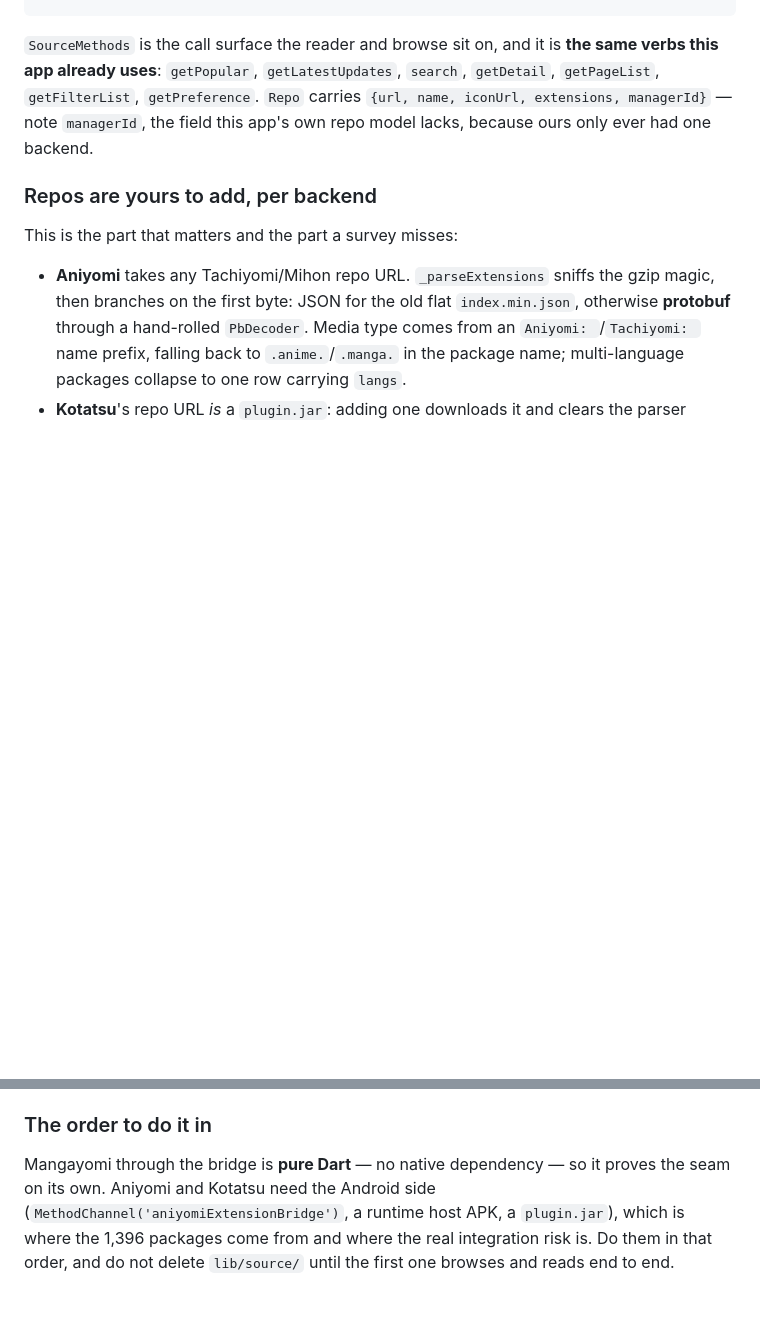
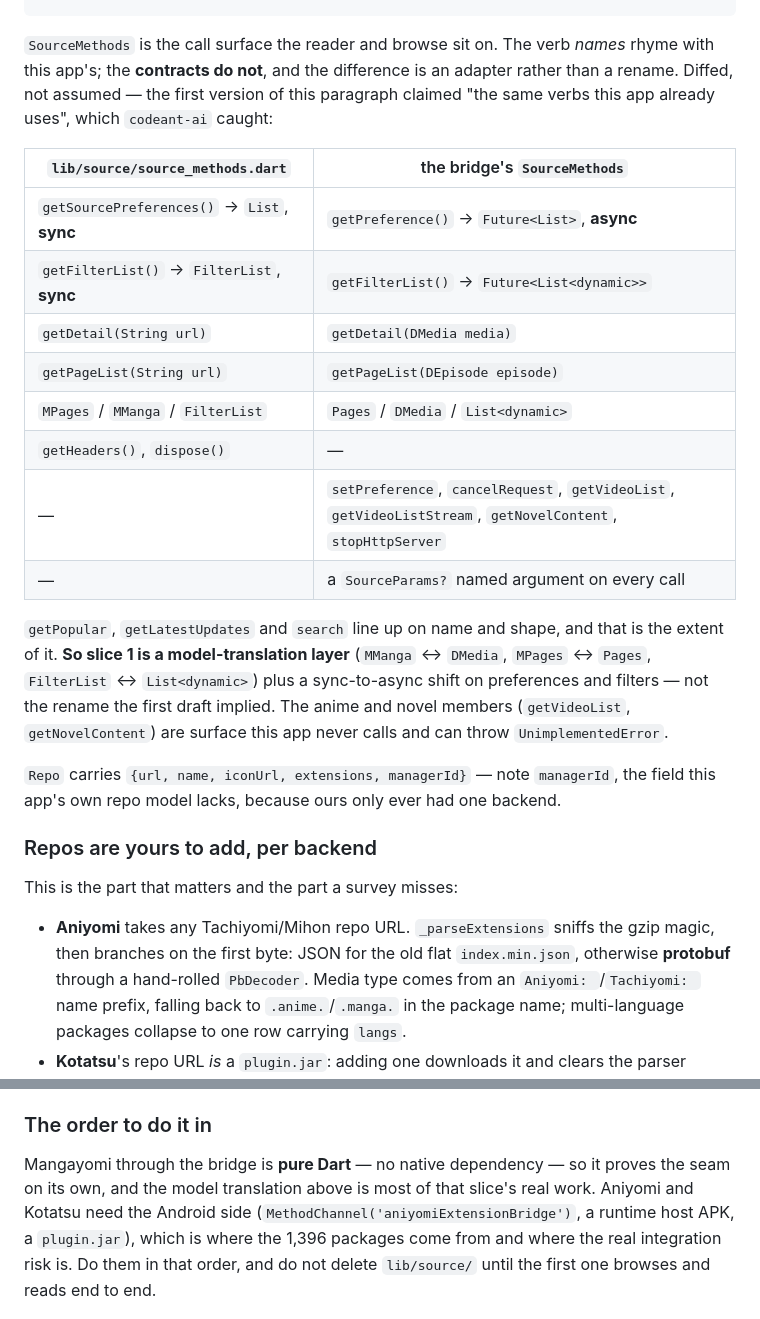
Before and after one commit to HeartlessVeteran2/Otaku-Reader-Flutter-, a Markdown page: CLAUDE.md, 2 parts joined by grey strips. Drawn GitHub-style; blank space fills up the shorter version.

Commit message:
The seam's verbs rhyme; its contracts do not
CodeAnt on #47, and correct. The section claimed the bridge's `SourceMethods`
was "the same verbs this app already uses". Diffed:

| ours | the bridge's |
|---|---|
| `getSourcePreferences()` -> List, sync | `getPreference()` -> Future<List>, async |
| `getFilterList()` -> FilterList, sync | `getFilterList()` -> Future<List<dynamic>> |
| `getDetail(String url)` | `getDetail(DMedia media)` |
| `getPageList(String url)` | `getPageList(DEpisode episode)` |
| MPages / MManga / FilterList | Pages / DMedia / List<dynamic> |
| `getHeaders()`, `dispose()` | -- |
| -- | setPreference, cancelRequest, getVideoList, getNovelContent, ... |

`getPopular`, `getLatestUpdates` and `search` line up. That is the extent of
it. Everything else needs a model-translation layer and a sync-to-async shift
on preferences and filters.

This matters beyond accuracy: it is most of slice 1's real work, and the
previous wording would have had the next session estimate a rename. The order
of work now says so.

Written in the document whose own closing lesson is that a comment describing
a property is not evidence the code has it -- asserted API equivalence from
verb names without opening either file.

512 tests, analyze clean. Documentation only.

Co-Authored-By: Claude Opus 5 <noreply@anthropic.com>
Claude-Session: https://claude.ai/code/session_015h1WBgY8GCYy7pi8L4n65t

````diff
--- a/CLAUDE.md
+++ b/CLAUDE.md
@@ -94,9 +94,30 @@ Map<String, ExtensionSetting>? settings; // per-backend settings
 SourceMethods createSourceMethods(Source source);
 ```
 
-`SourceMethods` is the call surface the reader and browse sit on, and it is
-**the same verbs this app already uses**: `getPopular`, `getLatestUpdates`,
-`search`, `getDetail`, `getPageList`, `getFilterList`, `getPreference`.
+`SourceMethods` is the call surface the reader and browse sit on. The verb
+*names* rhyme with this app's; the **contracts do not**, and the difference is
+an adapter rather than a rename. Diffed, not assumed — the first version of
+this paragraph claimed "the same verbs this app already uses", which
+`codeant-ai` caught:
+
+| `lib/source/source_methods.dart` | the bridge's `SourceMethods` |
+|---|---|
+| `getSourcePreferences()` → `List`, **sync** | `getPreference()` → `Future<List>`, **async** |
+| `getFilterList()` → `FilterList`, **sync** | `getFilterList()` → `Future<List<dynamic>>` |
+| `getDetail(String url)` | `getDetail(DMedia media)` |
+| `getPageList(String url)` | `getPageList(DEpisode episode)` |
+| `MPages` / `MManga` / `FilterList` | `Pages` / `DMedia` / `List<dynamic>` |
+| `getHeaders()`, `dispose()` | — |
+| — | `setPreference`, `cancelRequest`, `getVideoList`, `getVideoListStream`, `getNovelContent`, `stopHttpServer` |
+| — | a `SourceParams?` named argument on every call |
+
+`getPopular`, `getLatestUpdates` and `search` line up on name and shape, and
+that is the extent of it. **So slice 1 is a model-translation layer**
+(`MManga` ↔ `DMedia`, `MPages` ↔ `Pages`, `FilterList` ↔ `List<dynamic>`) plus
+a sync-to-async shift on preferences and filters — not the rename the first
+draft implied. The anime and novel members (`getVideoList`, `getNovelContent`)
+are surface this app never calls and can throw `UnimplementedError`.
+
 `Repo` carries `{url, name, iconUrl, extensions, managerId}` — note
 `managerId`, the field this app's own repo model lacks, because ours only ever
 had one backend.
@@ -148,7 +169,8 @@ serve a `d4rt` this app no longer owns.
 ### The order to do it in
 
 Mangayomi through the bridge is **pure Dart** — no native dependency — so it
-proves the seam on its own. Aniyomi and Kotatsu need the Android side
+proves the seam on its own, and the model translation above is most of that
+slice's real work. Aniyomi and Kotatsu need the Android side
 (`MethodChannel('aniyomiExtensionBridge')`, a runtime host APK, a `plugin.jar`),
 which is where the 1,396 packages come from and where the real integration risk
 is. Do them in that order, and do not delete `lib/source/` until the first one
````
